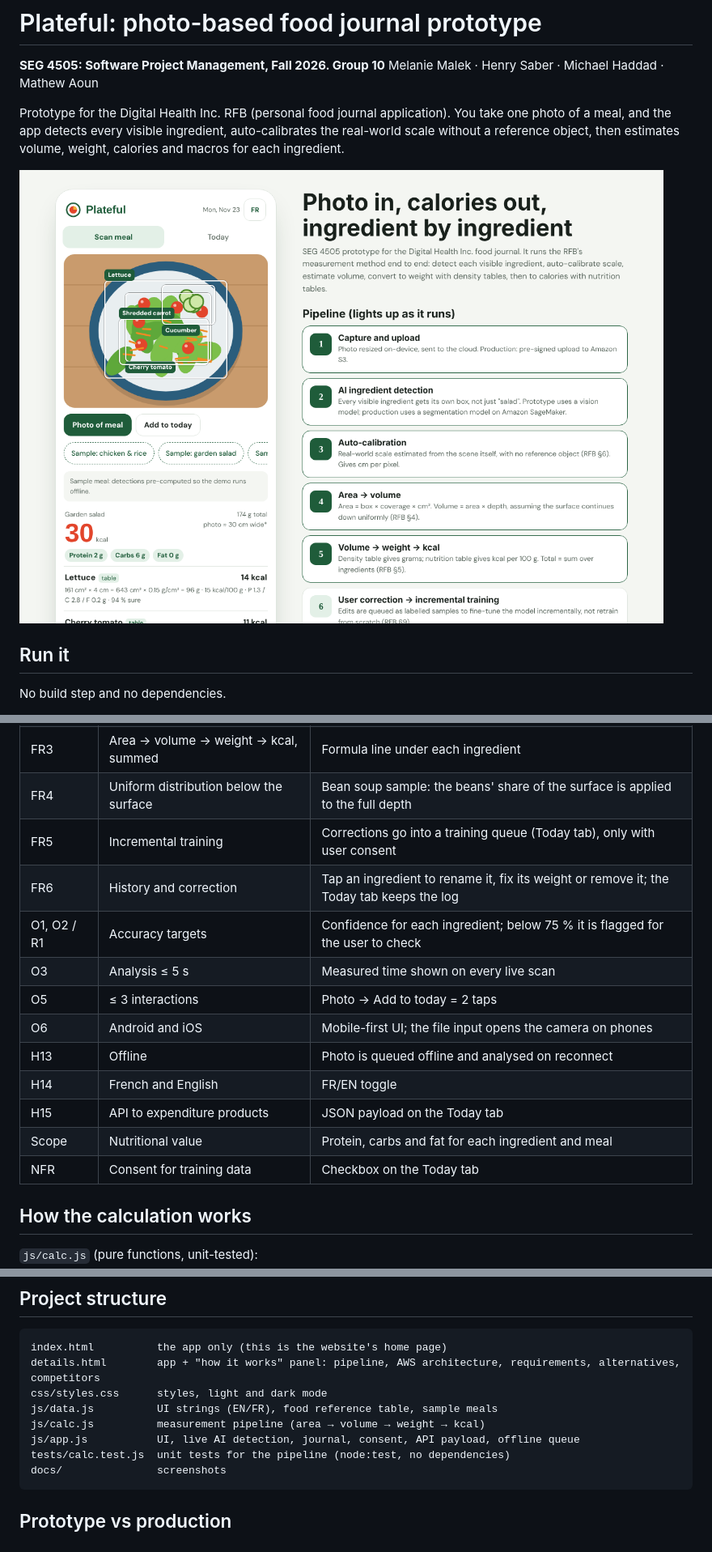
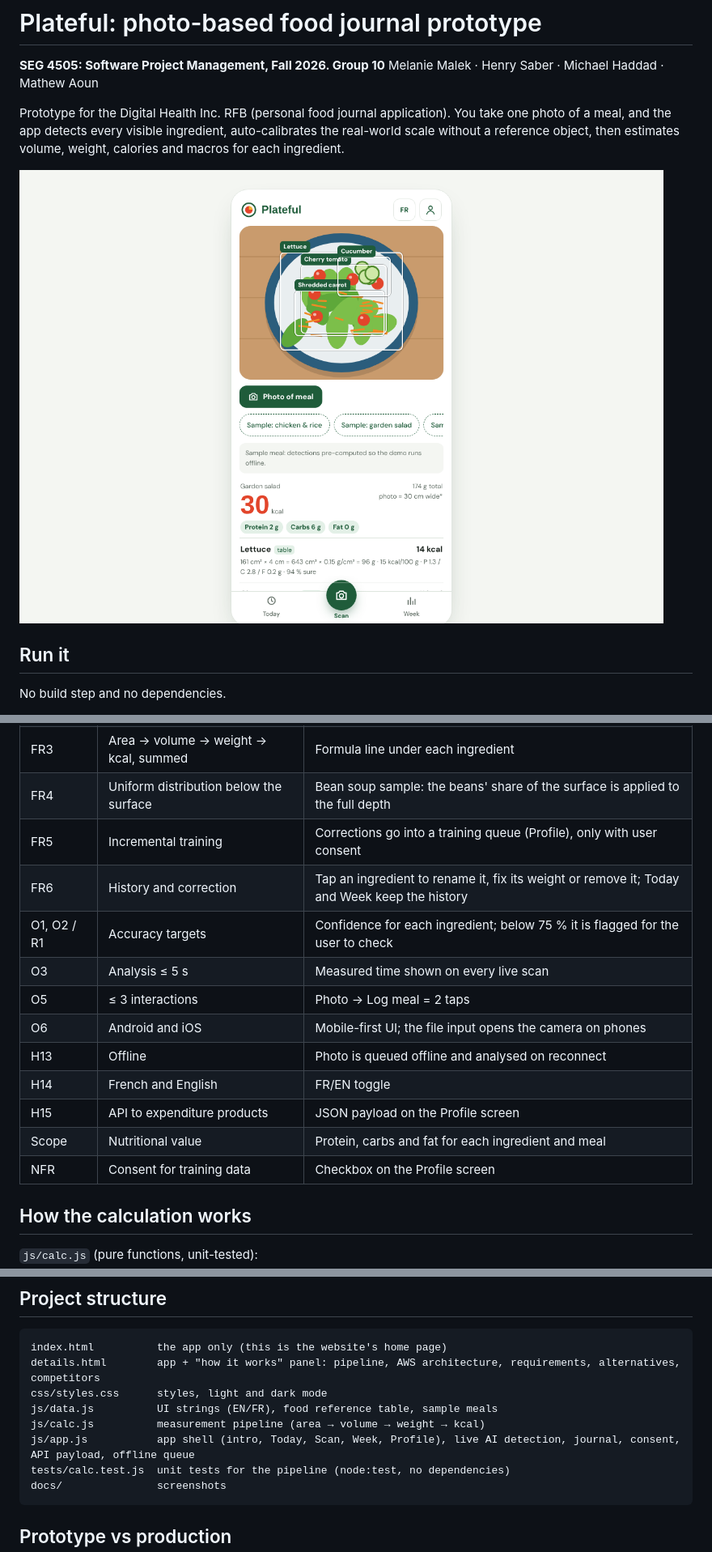
Before and after one commit to Mathewaoun/plateful-prototype, a Markdown page: README.md, 3 parts joined by grey strips. Shown at 81% size. Rendered like a GitHub page; pictures changed too: docs/screenshot-scan.png.

````diff
--- a/README.md
+++ b/README.md
@@ -38,17 +47,17 @@ npm test
 | FR2 | Auto-calibration, no reference object | Photo width in cm shown for each scan |
 | FR3 | Area → volume → weight → kcal, summed | Formula line under each ingredient |
 | FR4 | Uniform distribution below the surface | Bean soup sample: the beans' share of the surface is applied to the full depth |
-| FR5 | Incremental training | Corrections go into a training queue (Today tab), only with user consent |
-| FR6 | History and correction | Tap an ingredient to rename it, fix its weight or remove it; the Today tab keeps the log |
+| FR5 | Incremental training | Corrections go into a training queue (Profile), only with user consent |
+| FR6 | History and correction | Tap an ingredient to rename it, fix its weight or remove it; Today and Week keep the history |
 | O1, O2 / R1 | Accuracy targets | Confidence for each ingredient; below 75 % it is flagged for the user to check |
 | O3 | Analysis ≤ 5 s | Measured time shown on every live scan |
-| O5 | ≤ 3 interactions | Photo → Add to today = 2 taps |
+| O5 | ≤ 3 interactions | Photo → Log meal = 2 taps |
 | O6 | Android and iOS | Mobile-first UI; the file input opens the camera on phones |
 | H13 | Offline | Photo is queued offline and analysed on reconnect |
 | H14 | French and English | FR/EN toggle |
-| H15 | API to expenditure products | JSON payload on the Today tab |
+| H15 | API to expenditure products | JSON payload on the Profile screen |
 | Scope | Nutritional value | Protein, carbs and fat for each ingredient and meal |
-| NFR | Consent for training data | Checkbox on the Today tab |
+| NFR | Consent for training data | Checkbox on the Profile screen |
 
 ## How the calculation works
 
@@ -73,7 +82,7 @@ details.html        app + "how it works" panel: pipeline, AWS architecture, requ
 css/styles.css      styles, light and dark mode
 js/data.js          UI strings (EN/FR), food reference table, sample meals
 js/calc.js          measurement pipeline (area → volume → weight → kcal)
-js/app.js           UI, live AI detection, journal, consent, API payload, offline queue
+js/app.js           app shell (intro, Today, Scan, Week, Profile), live AI detection, journal, consent, API payload, offline queue
 tests/calc.test.js  unit tests for the pipeline (node:test, no dependencies)
 docs/               screenshots
 ```
````
Also changed, not shown: other parts of README.md (+10 -1 lines), docs/screenshot-today-mobile.png, 5 other files.
